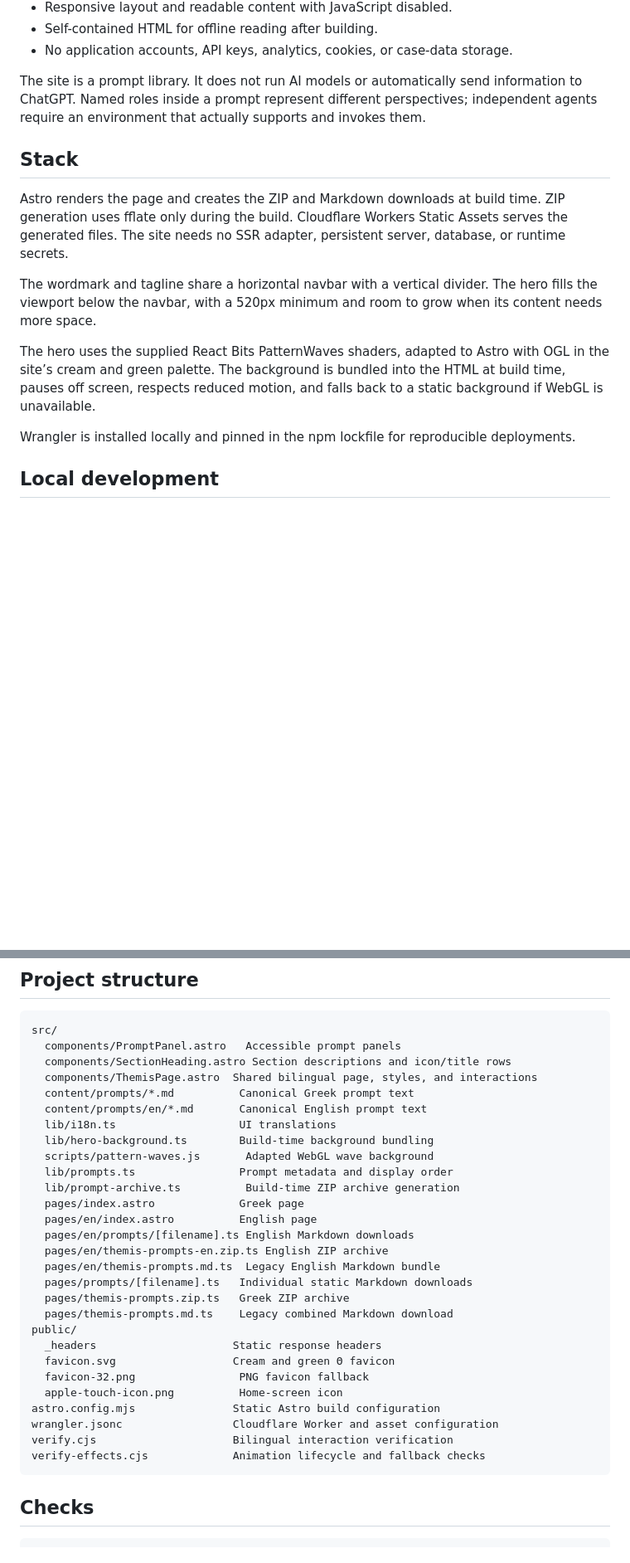
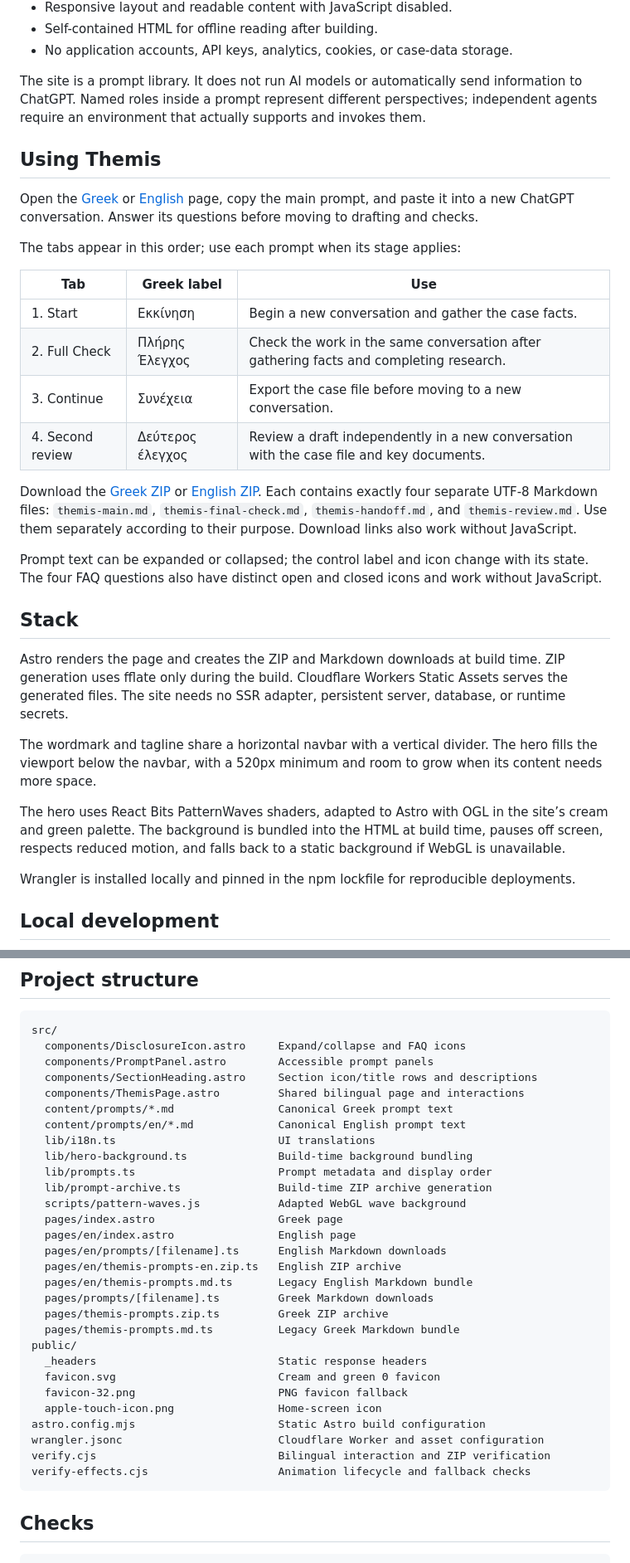
Before and after one commit to michailkoutsouris/themis-ai, a Markdown page: README.md, 2 parts joined by grey strips. Shown at 83% size. Rendered like a GitHub page; blank space fills up the shorter version.

````diff
--- a/README.md
+++ b/README.md
@@ -18,13 +18,30 @@ Themis provides four reusable prompts for working with ChatGPT: starting a case,
 
 The site is a prompt library. It does not run AI models or automatically send information to ChatGPT. Named roles inside a prompt represent different perspectives; independent agents require an environment that actually supports and invokes them.
 
+## Using Themis
+
+Open the [Greek](https://themis.koutsourismichalis.workers.dev/) or [English](https://themis.koutsourismichalis.workers.dev/en/) page, copy the main prompt, and paste it into a new ChatGPT conversation. Answer its questions before moving to drafting and checks.
+
+The tabs appear in this order; use each prompt when its stage applies:
+
+| Tab | Greek label | Use |
+| --- | --- | --- |
+| 1. Start | Εκκίνηση | Begin a new conversation and gather the case facts. |
+| 2. Full Check | Πλήρης Έλεγχος | Check the work in the same conversation after gathering facts and completing research. |
+| 3. Continue | Συνέχεια | Export the case file before moving to a new conversation. |
+| 4. Second review | Δεύτερος έλεγχος | Review a draft independently in a new conversation with the case file and key documents. |
+
+Download the [Greek ZIP](https://themis.koutsourismichalis.workers.dev/themis-prompts.zip) or [English ZIP](https://themis.koutsourismichalis.workers.dev/en/themis-prompts-en.zip). Each contains exactly four separate UTF-8 Markdown files: `themis-main.md`, `themis-final-check.md`, `themis-handoff.md`, and `themis-review.md`. Use them separately according to their purpose. Download links also work without JavaScript.
+
+Prompt text can be expanded or collapsed; the control label and icon change with its state. The four FAQ questions also have distinct open and closed icons and work without JavaScript.
+
 ## Stack
 
 Astro renders the page and creates the ZIP and Markdown downloads at build time. ZIP generation uses fflate only during the build. Cloudflare Workers Static Assets serves the generated files. The site needs no SSR adapter, persistent server, database, or runtime secrets.
 
 The wordmark and tagline share a horizontal navbar with a vertical divider. The hero fills the viewport below the navbar, with a 520px minimum and room to grow when its content needs more space.
 
-The hero uses the supplied React Bits PatternWaves shaders, adapted to Astro with OGL in the site’s cream and green palette. The background is bundled into the HTML at build time, pauses off screen, respects reduced motion, and falls back to a static background if WebGL is unavailable.
+The hero uses React Bits PatternWaves shaders, adapted to Astro with OGL in the site’s cream and green palette. The background is bundled into the HTML at build time, pauses off screen, respects reduced motion, and falls back to a static background if WebGL is unavailable.
 
 Wrangler is installed locally and pinned in the npm lockfile for reproducible deployments.
 
@@ -49,33 +66,34 @@ The generated `dist/index.html` includes its styles, JavaScript, and prompt text
 
 ```text
 src/
-  components/PromptPanel.astro   Accessible prompt panels
-  components/SectionHeading.astro Section descriptions and icon/title rows
-  components/ThemisPage.astro  Shared bilingual page, styles, and interactions
-  content/prompts/*.md          Canonical Greek prompt text
-  content/prompts/en/*.md       Canonical English prompt text
-  lib/i18n.ts                   UI translations
-  lib/hero-background.ts        Build-time background bundling
-  scripts/pattern-waves.js       Adapted WebGL wave background
-  lib/prompts.ts                Prompt metadata and display order
-  lib/prompt-archive.ts          Build-time ZIP archive generation
-  pages/index.astro             Greek page
-  pages/en/index.astro          English page
-  pages/en/prompts/[filename].ts English Markdown downloads
-  pages/en/themis-prompts-en.zip.ts English ZIP archive
-  pages/en/themis-prompts.md.ts  Legacy English Markdown bundle
-  pages/prompts/[filename].ts   Individual static Markdown downloads
-  pages/themis-prompts.zip.ts   Greek ZIP archive
-  pages/themis-prompts.md.ts    Legacy combined Markdown download
+  components/DisclosureIcon.astro     Expand/collapse and FAQ icons
+  components/PromptPanel.astro        Accessible prompt panels
+  components/SectionHeading.astro     Section icon/title rows and descriptions
+  components/ThemisPage.astro         Shared bilingual page and interactions
+  content/prompts/*.md                Canonical Greek prompt text
+  content/prompts/en/*.md             Canonical English prompt text
+  lib/i18n.ts                         UI translations
+  lib/hero-background.ts              Build-time background bundling
+  lib/prompts.ts                      Prompt metadata and display order
+  lib/prompt-archive.ts               Build-time ZIP archive generation
+  scripts/pattern-waves.js            Adapted WebGL wave background
+  pages/index.astro                   Greek page
+  pages/en/index.astro                English page
+  pages/en/prompts/[filename].ts      English Markdown downloads
+  pages/en/themis-prompts-en.zip.ts   English ZIP archive
+  pages/en/themis-prompts.md.ts       Legacy English Markdown bundle
+  pages/prompts/[filename].ts         Greek Markdown downloads
+  pages/themis-prompts.zip.ts         Greek ZIP archive
+  pages/themis-prompts.md.ts          Legacy Greek Markdown bundle
 public/
-  _headers                     Static response headers
-  favicon.svg                  Cream and green Θ favicon
-  favicon-32.png                PNG favicon fallback
-  apple-touch-icon.png          Home-screen icon
-astro.config.mjs               Static Astro build configuration
-wrangler.jsonc                 Cloudflare Worker and asset configuration
-verify.cjs                     Bilingual interaction verification
-verify-effects.cjs             Animation lifecycle and fallback checks
+  _headers                            Static response headers
+  favicon.svg                         Cream and green Θ favicon
+  favicon-32.png                      PNG favicon fallback
+  apple-touch-icon.png                Home-screen icon
+astro.config.mjs                      Static Astro build configuration
+wrangler.jsonc                        Cloudflare Worker and asset configuration
+verify.cjs                            Bilingual interaction and ZIP verification
+verify-effects.cjs                    Animation lifecycle and fallback checks
 ```
 
 ## Checks
````
Also changed, not shown: other parts of README.md (+4 -4 lines), README.el.md (+20 -4 lines).
